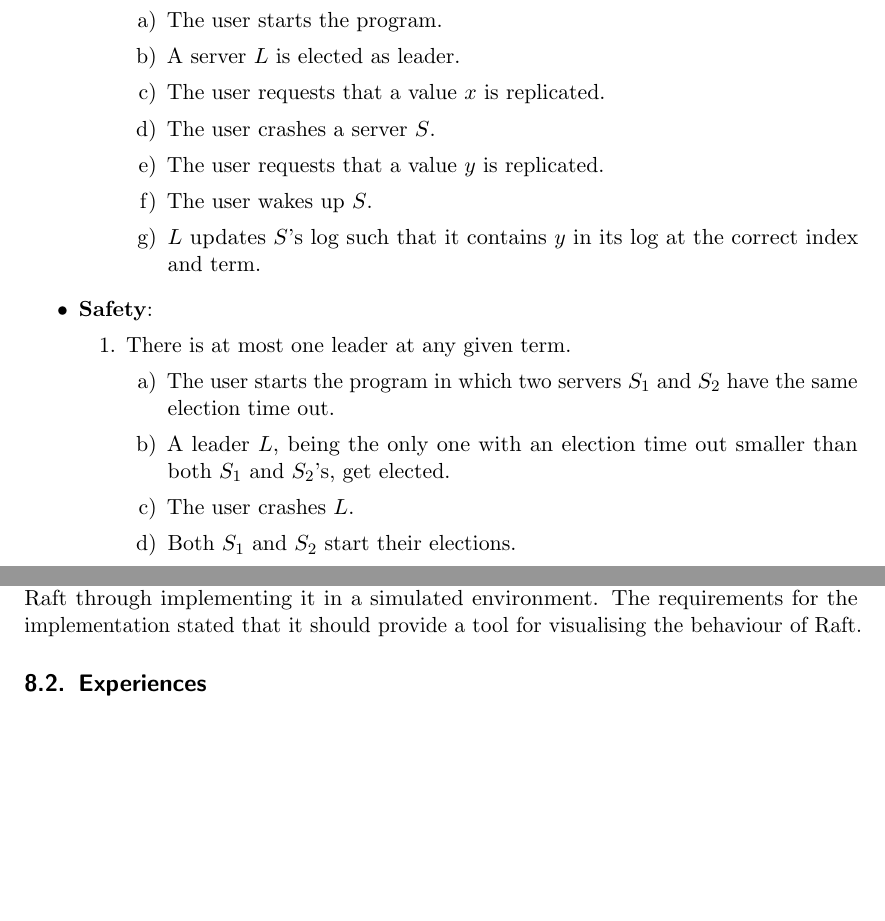
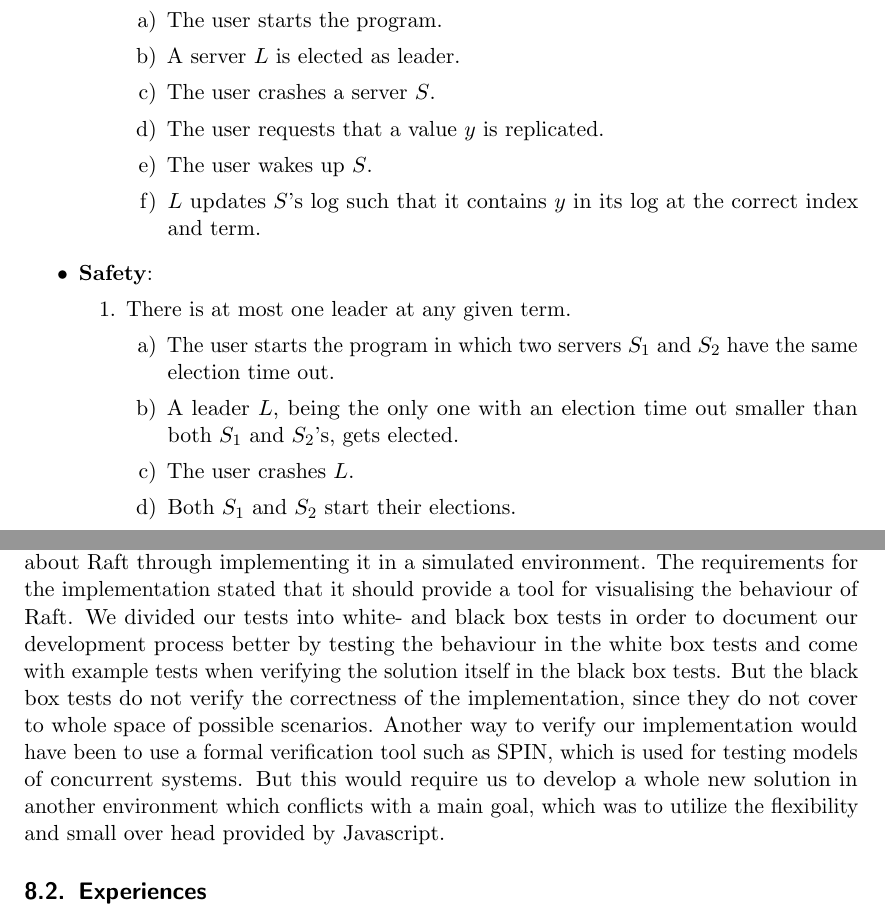
Before and after one commit to anderslime/ft-raft-report, a LaTeX document (report.tex, which reads 07-evaluation_testing.tex, 08-discussion.tex): two parts of pages 19 and 22 of 26, joined at a grey line, cut so that both start at the same text, the shorter picture padded with empty space. Compiled offline with pdfLaTeX.

Commit message:
Extended discussion

```diff
--- a/07-evaluation_testing.tex
+++ b/07-evaluation_testing.tex
@@ -51,7 +51,6 @@
         \begin{enumerate}
         \item The user starts the program.
         \item A server $L$ is elected as leader.
-        \item The user requests that a value $x$ is replicated.
         \item The user crashes a server $S$.
         \item The user requests that a value $y$ is replicated.
         \item The user wakes up $S$.
@@ -63,7 +62,7 @@
     \item There is at most one leader at any given term.
         \begin{enumerate}
         \item The user starts the program in which two servers $S_1$ and $S_2$ have the same election time out.
-        \item A leader $L$, being the only one with an election time out smaller than both $S_1$ and $S_2$'s, get elected.
+        \item A leader $L$, being the only one with an election time out smaller than both $S_1$ and $S_2$'s, gets elected.
         \item The user crashes $L$.
         \item Both $S_1$ and $S_2$ start their elections.
         \item Either $S_1$ or $S_2$ is elected as the new leader.
--- a/08-discussion.tex
+++ b/08-discussion.tex
@@ -5,6 +5,7 @@
 \subsection{Reflection on goal}
 The goal of this project was to learn about what is the state of the art in terms of solving the consensus problem. In order to do this, our approach was to gain knowledge about Raft through implementing it in a simulated environment.
 The requirements for the implementation stated that it should provide a tool for visualising the behaviour of Raft.
+We divided our tests into white- and black box tests in order to document our development process better by testing the behaviour in the white box tests and come with example tests when verifying the solution itself in the black box tests. But the black box tests do not verify the correctness of the implementation, since they do not cover to whole space of possible scenarios. Another way to verify our implementation would have been to use a formal verification tool such as SPIN, which is used for testing models of concurrent systems. But this would require us to develop a whole new solution in another environment which conflicts with a main goal, which was to utilize the flexibility and small over head provided by Javascript.
 
 \subsection{Experiences}
 Implementing Raft required some inspiration from other current implementations in order to get a complete and working that reflected the specification in the paper \cite{Raft}. TODO
```
